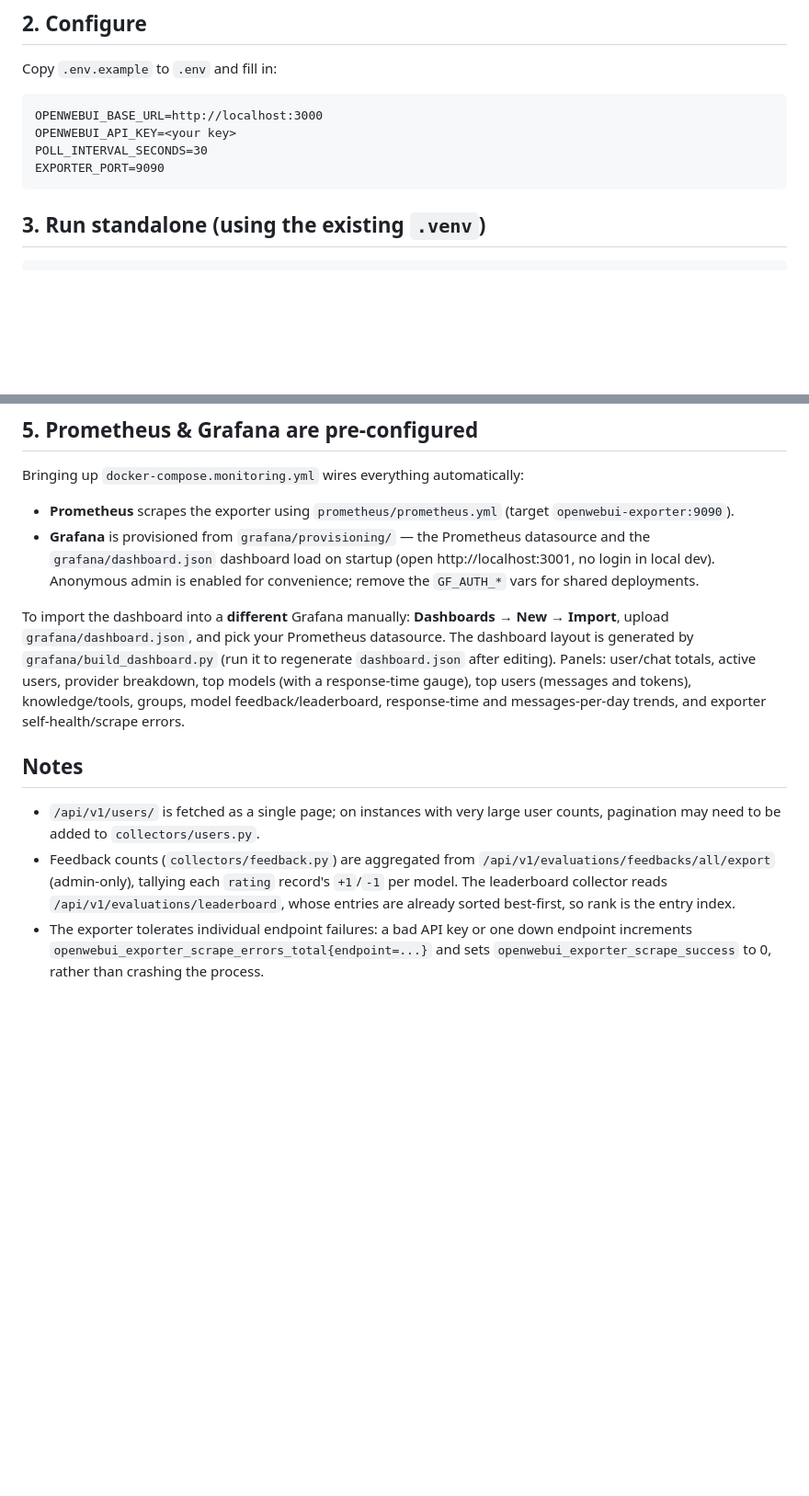
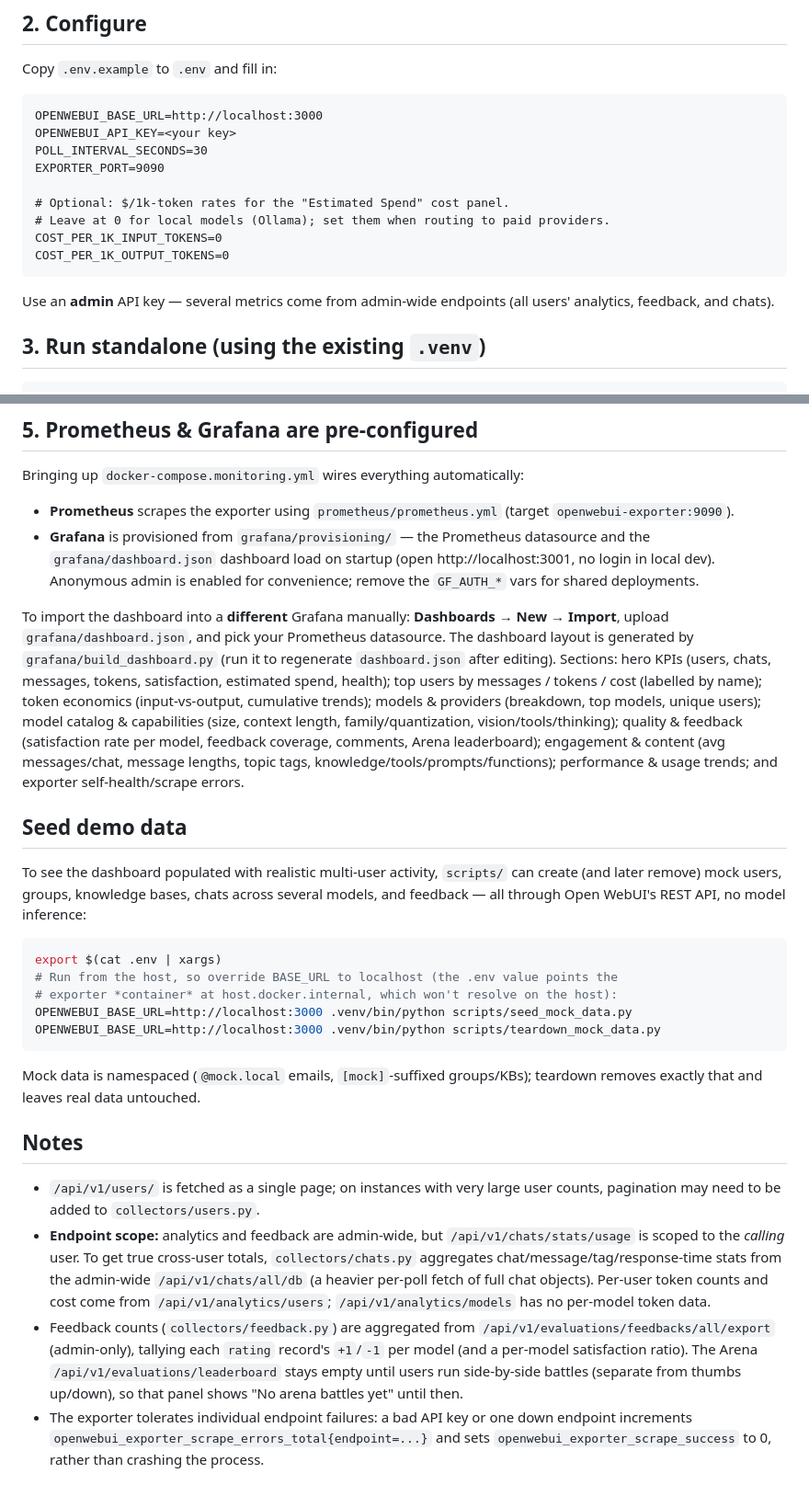
Before and after one commit to baselhusam/open-webui-exporter, a Markdown page: README.md, 2 parts joined by grey strips. Shown at 92% size. Rendered like a GitHub page; blank space fills up the shorter version.

Commit message:
Document endpoint scoping, cost settings, and the seed scripts
Records the non-obvious API behaviour this work uncovered, so it doesn't have to
be rediscovered:

- Endpoint scope is the big one: /api/v1/analytics/* and the feedback export are
  admin-wide, but /api/v1/chats/stats/usage and /chats/archived/count are scoped
  to the caller, which is why chat stats now come from /api/v1/chats/all/db.
- /api/v1/analytics/models carries no token fields, so token economics and cost
  are necessarily per-user and global only.
- The Arena leaderboard stays empty until users run side-by-side battles, which
  is separate from thumbs up/down.
- Open WebUI reports average_assistant_message_content_length as 0 for older
  chats, hence computing it from raw message content.

Also documents COST_PER_1K_{INPUT,OUTPUT}_TOKENS, the admin-key requirement, the
seed/teardown workflow (including the localhost BASE_URL override), and refreshes
the dashboard panel list.

Co-Authored-By: Claude Opus 4.8 <noreply@anthropic.com>

````diff
--- a/README.md
+++ b/README.md
@@ -17,7 +17,14 @@ OPENWEBUI_BASE_URL=http://localhost:3000
 OPENWEBUI_API_KEY=<your key>
 POLL_INTERVAL_SECONDS=30
 EXPORTER_PORT=9090
+
+# Optional: $/1k-token rates for the "Estimated Spend" cost panel.
+# Leave at 0 for local models (Ollama); set them when routing to paid providers.
+COST_PER_1K_INPUT_TOKENS=0
+COST_PER_1K_OUTPUT_TOKENS=0
 ```
+
+Use an **admin** API key — several metrics come from admin-wide endpoints (all users' analytics, feedback, and chats).
 
 ## 3. Run standalone (using the existing `.venv`)
 
@@ -64,10 +71,28 @@ Bringing up `docker-compose.monitoring.yml` wires everything automatically:
 - **Prometheus** scrapes the exporter using `prometheus/prometheus.yml` (target `openwebui-exporter:9090`).
 - **Grafana** is provisioned from `grafana/provisioning/` — the Prometheus datasource and the `grafana/dashboard.json` dashboard load on startup (open http://localhost:3001, no login in local dev). Anonymous admin is enabled for convenience; remove the `GF_AUTH_*` vars for shared deployments.
 
-To import the dashboard into a **different** Grafana manually: **Dashboards → New → Import**, upload `grafana/dashboard.json`, and pick your Prometheus datasource. The dashboard layout is generated by `grafana/build_dashboard.py` (run it to regenerate `dashboard.json` after editing). Panels: user/chat totals, active users, provider breakdown, top models (with a response-time gauge), top users (messages and tokens), knowledge/tools, groups, model feedback/leaderboard, response-time and messages-per-day trends, and exporter self-health/scrape errors.
+To import the dashboard into a **different** Grafana manually: **Dashboards → New → Import**, upload `grafana/dashboard.json`, and pick your Prometheus datasource. The dashboard layout is generated by `grafana/build_dashboard.py` (run it to regenerate `dashboard.json` after editing). Sections: hero KPIs (users, chats, messages, tokens, satisfaction, estimated spend, health); top users by messages / tokens / cost (labelled by name); token economics (input-vs-output, cumulative trends); models & providers (breakdown, top models, unique users); model catalog & capabilities (size, context length, family/quantization, vision/tools/thinking); quality & feedback (satisfaction rate per model, feedback coverage, comments, Arena leaderboard); engagement & content (avg messages/chat, message lengths, topic tags, knowledge/tools/prompts/functions); performance & usage trends; and exporter self-health/scrape errors.
+
+## Seed demo data
+
+To see the dashboard populated with realistic multi-user activity, `scripts/` can
+create (and later remove) mock users, groups, knowledge bases, chats across several
+models, and feedback — all through Open WebUI's REST API, no model inference:
+
+```bash
+export $(cat .env | xargs)
+# Run from the host, so override BASE_URL to localhost (the .env value points the
+# exporter *container* at host.docker.internal, which won't resolve on the host):
+OPENWEBUI_BASE_URL=http://localhost:3000 .venv/bin/python scripts/seed_mock_data.py
+OPENWEBUI_BASE_URL=http://localhost:3000 .venv/bin/python scripts/teardown_mock_data.py
+```
+
+Mock data is namespaced (`@mock.local` emails, `[mock]`-suffixed groups/KBs); teardown
+removes exactly that and leaves real data untouched.
 
 ## Notes
 
 - `/api/v1/users/` is fetched as a single page; on instances with very large user counts, pagination may need to be added to `collectors/users.py`.
-- Feedback counts (`collectors/feedback.py`) are aggregated from `/api/v1/evaluations/feedbacks/all/export` (admin-only), tallying each `rating` record's `+1`/`-1` per model. The leaderboard collector reads `/api/v1/evaluations/leaderboard`, whose entries are already sorted best-first, so rank is the entry index.
+- **Endpoint scope:** analytics and feedback are admin-wide, but `/api/v1/chats/stats/usage` is scoped to the *calling* user. To get true cross-user totals, `collectors/chats.py` aggregates chat/message/tag/response-time stats from the admin-wide `/api/v1/chats/all/db` (a heavier per-poll fetch of full chat objects). Per-user token counts and cost come from `/api/v1/analytics/users`; `/api/v1/analytics/models` has no per-model token data.
+- Feedback counts (`collectors/feedback.py`) are aggregated from `/api/v1/evaluations/feedbacks/all/export` (admin-only), tallying each `rating` record's `+1`/`-1` per model (and a per-model satisfaction ratio). The Arena `/api/v1/evaluations/leaderboard` stays empty until users run side-by-side battles (separate from thumbs up/down), so that panel shows "No arena battles yet" until then.
 - The exporter tolerates individual endpoint failures: a bad API key or one down endpoint increments `openwebui_exporter_scrape_errors_total{endpoint=...}` and sets `openwebui_exporter_scrape_success` to 0, rather than crashing the process.
````
Also changed, not shown: CLAUDE.md (+15 -2 lines).
